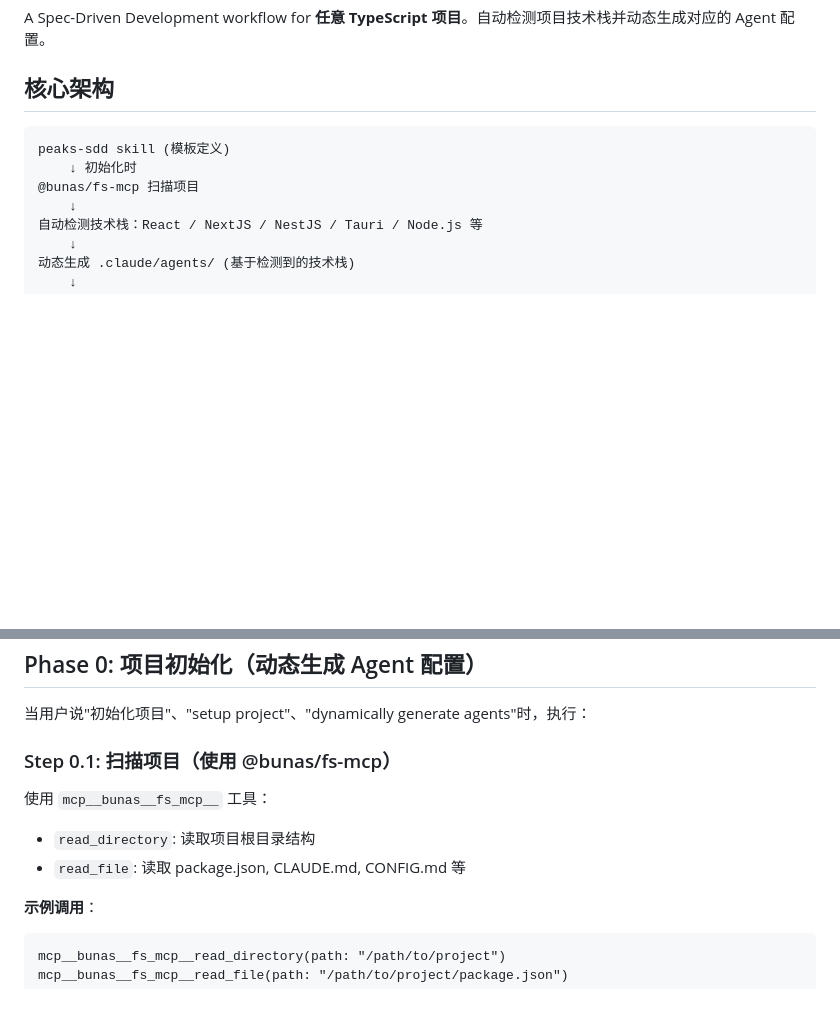
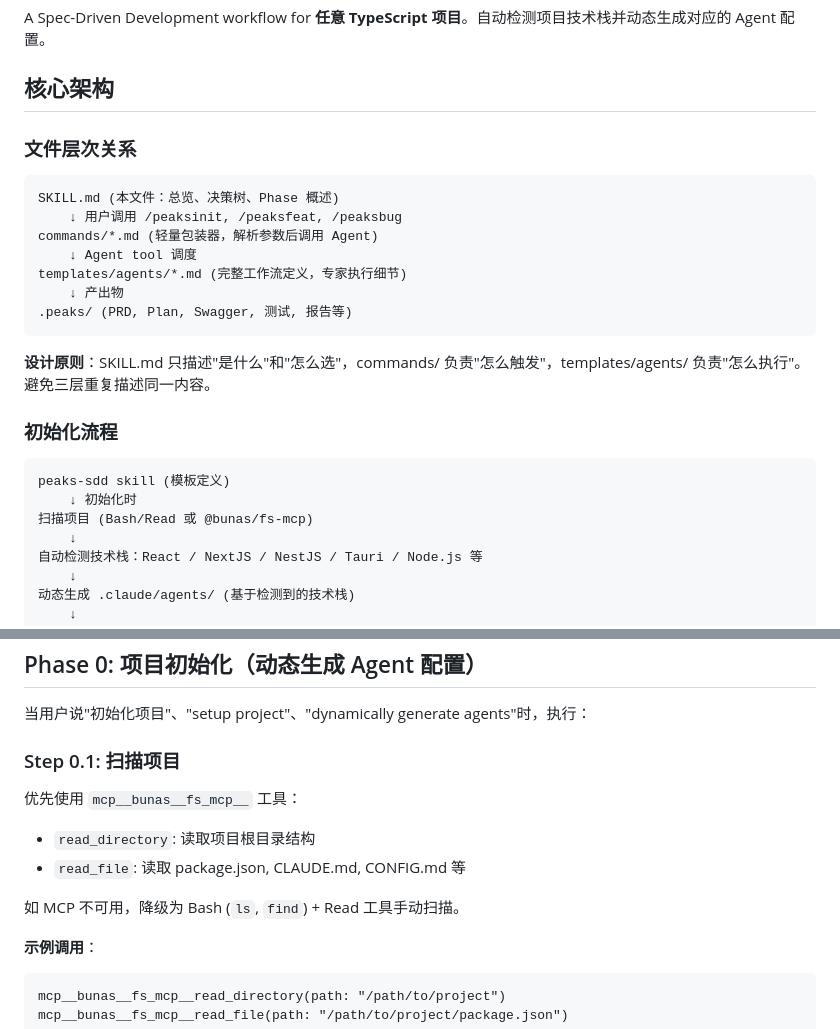
Before and after one commit to SquabbyZ/peaks-skills, a Markdown page: peaks-sdd/SKILL.md, 2 parts joined by grey strips. Drawn GitHub-style; blank space fills up the shorter version.

Commit message:
optimize peaks-sdd: 澄清三层文件架构关系
- 新增文件层次关系图：SKILL.md → commands/ → templates/agents/ → .peaks/
- 明确设计原则：总览/选择 vs 触发 vs 执行
- 初始化流程添加 Bash/Read 降级方案
- Step 0.1 明确 MCP 不可用时的 fallback

Co-Authored-By: Claude Opus 4.7 <noreply@anthropic.com>

````diff
--- a/peaks-sdd/SKILL.md
+++ b/peaks-sdd/SKILL.md
@@ -44,10 +44,26 @@ A Spec-Driven Development workflow for **任意 TypeScript 项目**。自动检
 
 ## 核心架构
 
+### 文件层次关系
+
+```
+SKILL.md (本文件：总览、决策树、Phase 概述)
+    ↓ 用户调用 /peaksinit, /peaksfeat, /peaksbug
+commands/*.md (轻量包装器，解析参数后调用 Agent)
+    ↓ Agent tool 调度
+templates/agents/*.md (完整工作流定义，专家执行细节)
+    ↓ 产出物
+.peaks/ (PRD, Plan, Swagger, 测试, 报告等)
+```
+
+**设计原则**：SKILL.md 只描述"是什么"和"怎么选"，commands/ 负责"怎么触发"，templates/agents/ 负责"怎么执行"。避免三层重复描述同一内容。
+
+### 初始化流程
+
 ```
 peaks-sdd skill (模板定义)
     ↓ 初始化时
-@bunas/fs-mcp 扫描项目
+扫描项目 (Bash/Read 或 @bunas/fs-mcp)
     ↓
 自动检测技术栈：React / NextJS / NestJS / Tauri / Node.js 等
     ↓
@@ -196,12 +212,14 @@ paths:
 
 当用户说"初始化项目"、"setup project"、"dynamically generate agents"时，执行：
 
-### Step 0.1: 扫描项目（使用 @bunas/fs-mcp）
+### Step 0.1: 扫描项目
 
-使用 `mcp__bunas__fs_mcp__` 工具：
+优先使用 `mcp__bunas__fs_mcp__` 工具：
 
 - `read_directory`: 读取项目根目录结构
 - `read_file`: 读取 package.json, CLAUDE.md, CONFIG.md 等
+
+如 MCP 不可用，降级为 Bash (`ls`, `find`) + Read 工具手动扫描。
 
 **示例调用**：
 ```
````
